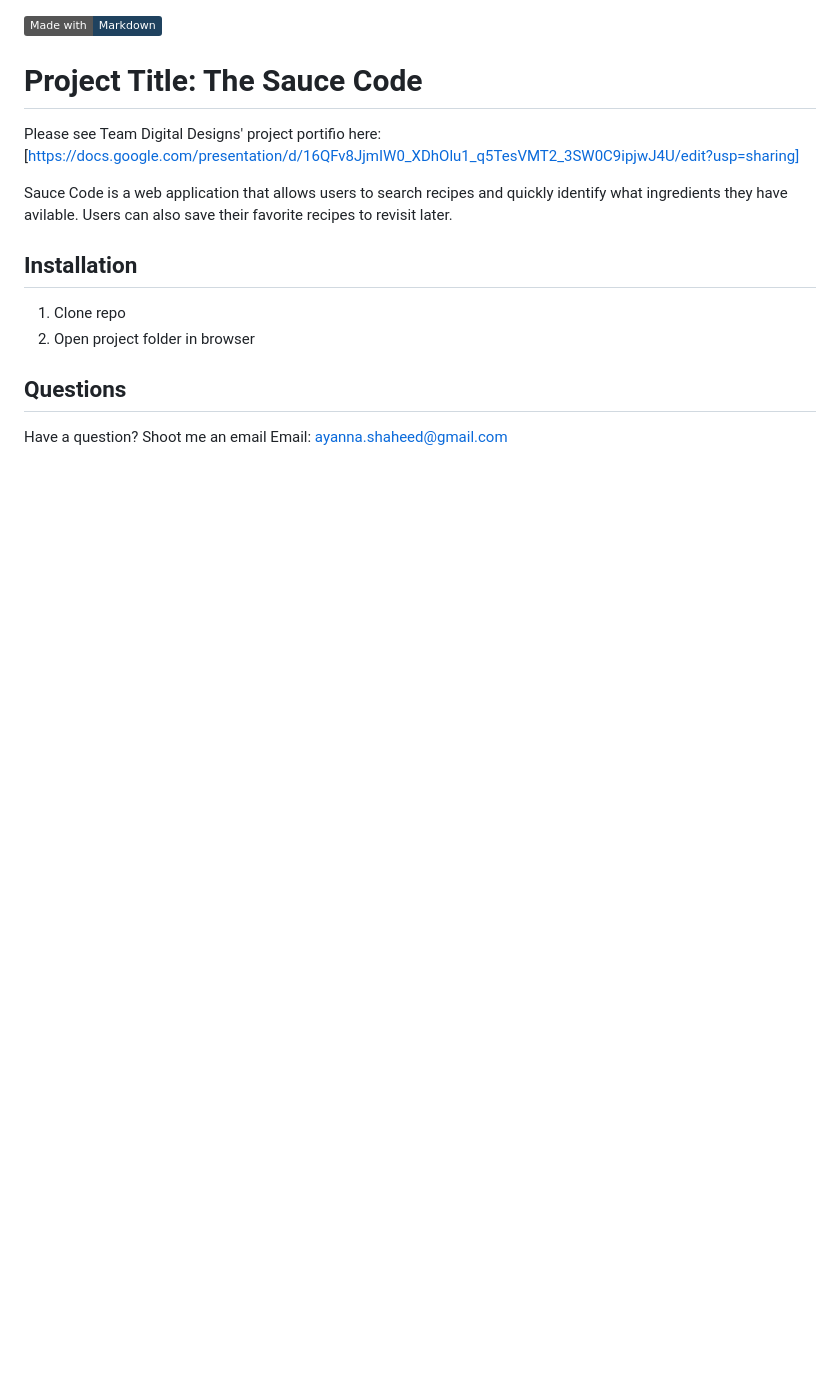
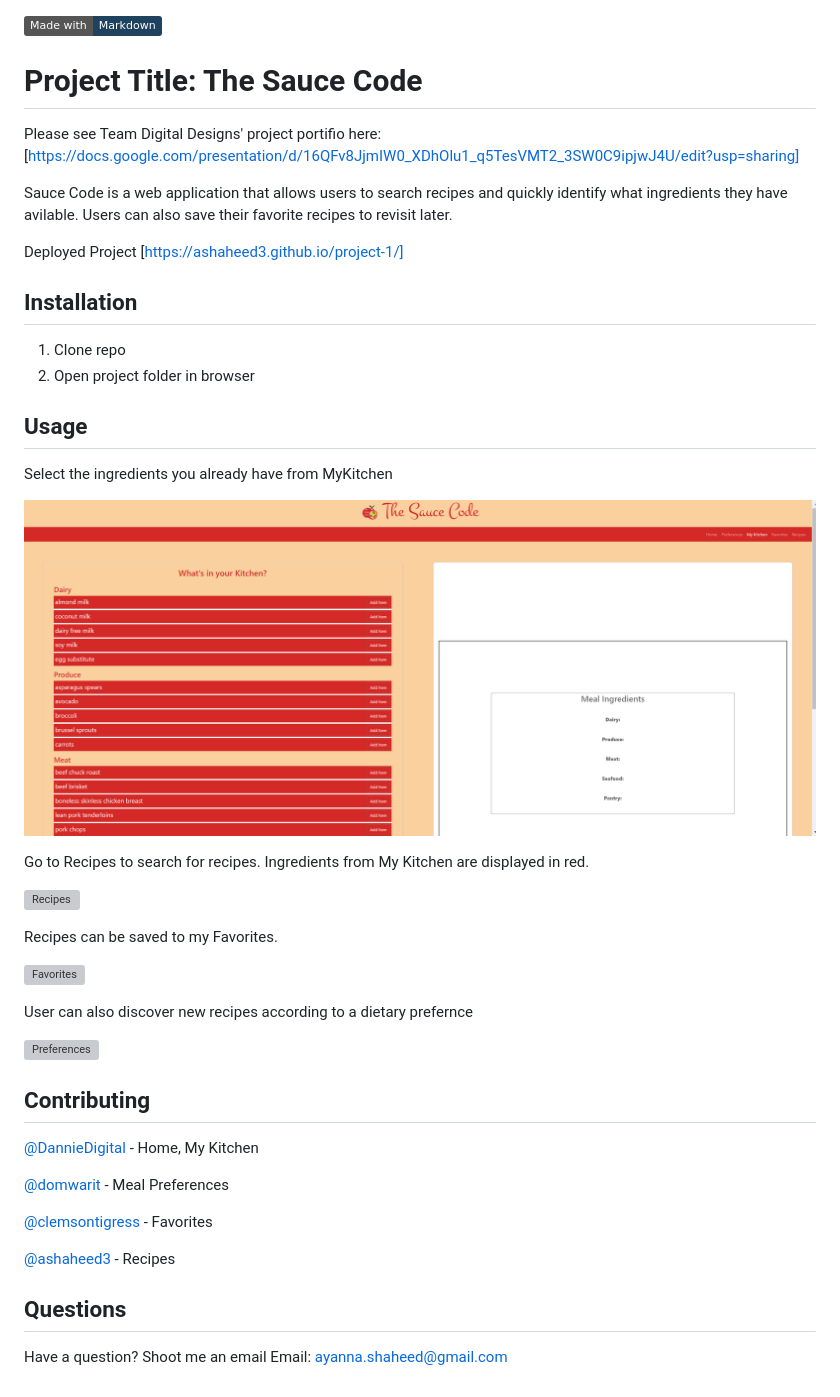
Before and after one commit to ashaheed3/project-1, a Markdown page: README.md, the part around the change. Drawn GitHub-style; pictures changed too: assets/images/myKitchen.PNG (added); badges without logos; blank space fills up the shorter version; grey boxes are pictures that could not be loaded.

```diff
--- a/README.md
+++ b/README.md
@@ -6,11 +6,41 @@ Please see Team Digital Designs' project portifio here:
 
 Sauce Code is a web application that allows users to search recipes and quickly identify what ingredients they have avilable. Users can also save their favorite recipes to revisit later.
 
+Deployed Project [https://ashaheed3.github.io/project-1/]
+
 ## Installation
 
 1. Clone repo
 2. Open project folder in browser
 
+## Usage
+
+Select the ingredients you already have from MyKitchen
+
+![My Kitchen](./assets/images/myKitchen.PNG)
+
+Go to Recipes to search for recipes. Ingredients from My Kitchen are displayed in red.
+
+![Recipes](./assets/images/recipes.PNG)
+
+Recipes can be saved to my Favorites.
+
+![Favorites](./assets/images/favorites.PNG)
+
+User can also discover new recipes according to a dietary prefernce
+
+![Preferences](./assets/images/preferences.PNG)
+
+## Contributing
+
+[@DannieDigital](https://github.com/DannieDigital) - Home, My Kitchen
+
+[@domwarit](https://github.com/domwarit) - Meal Preferences
+
+[@clemsontigress](https://github.com/clemsontigress) - Favorites
+
+[@ashaheed3](https://github.com/ashaheed3) - Recipes
+
 ## Questions
 Have a question? Shoot me an email
 Email: [ayanna.shaheed@gmail.com](mailto:ayanna.shaheed@gmail.com)
```
Also changed, not shown: 3 other files.
